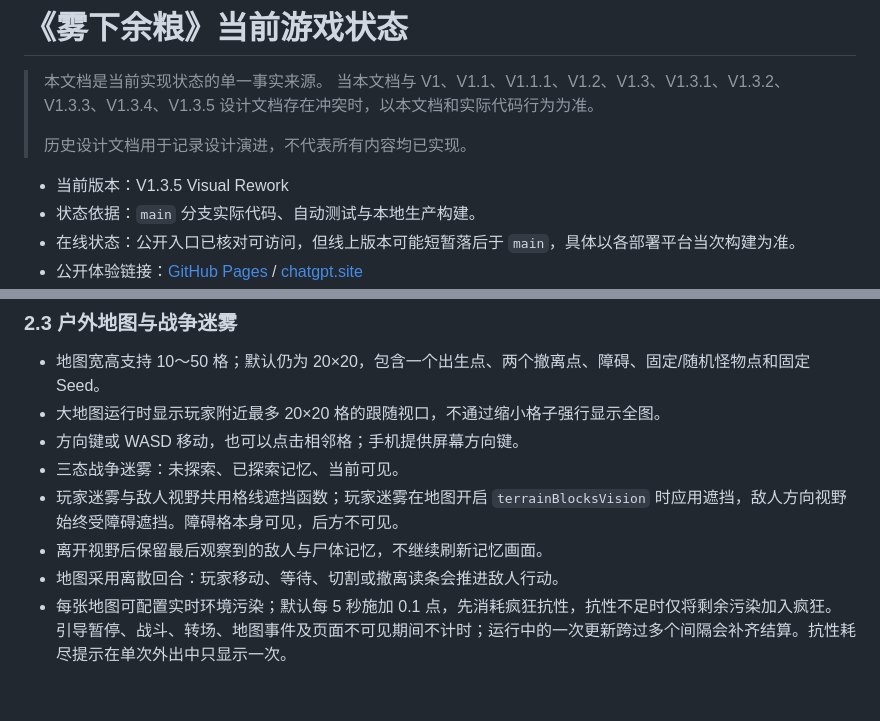
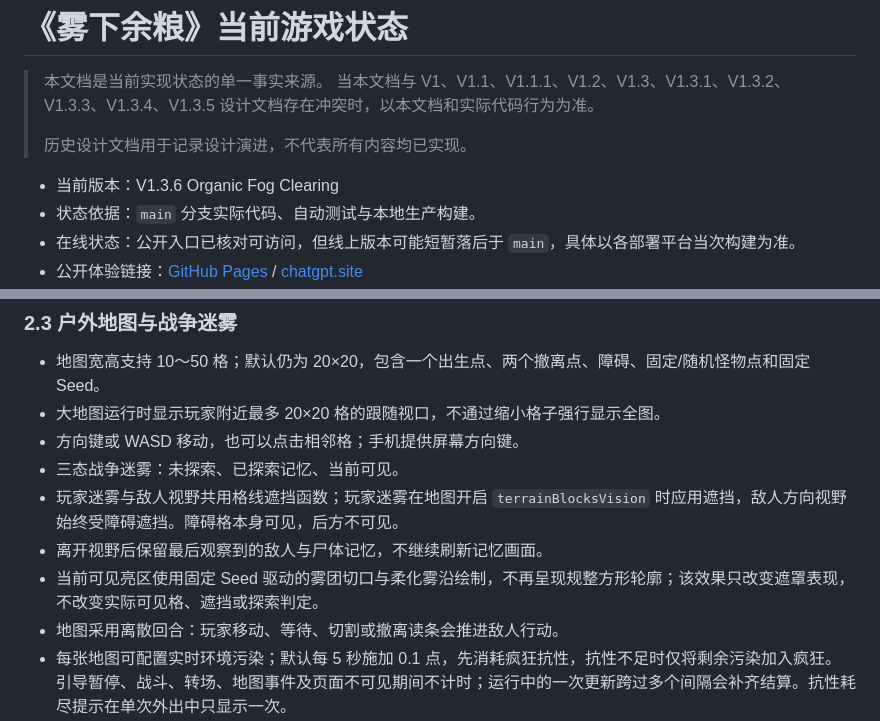
Before and after one commit to Junli-Huang/game_a_try, a Markdown page: docs/design/current-game-status.md, 2 parts joined by grey strips. GitHub-like rendering; blank space fills up the shorter version.

Commit message:
V1.3.6 organic fog clearing

```diff
--- a/docs/design/current-game-status.md
+++ b/docs/design/current-game-status.md
@@ -5,7 +5,7 @@
 >
 > 历史设计文档用于记录设计演进，不代表所有内容均已实现。
 
-- 当前版本：V1.3.5 Visual Rework
+- 当前版本：V1.3.6 Organic Fog Clearing
 - 状态依据：`main` 分支实际代码、自动测试与本地生产构建。
 - 在线状态：公开入口已核对可访问，但线上版本可能短暂落后于 `main`，具体以各部署平台当次构建为准。
 - 公开体验链接：[GitHub Pages](https://junli-huang.github.io/game_a_try/) / [chatgpt.site](https://tiny-signal-game.junli-h.chatgpt.site)
@@ -58,6 +58,7 @@
 - 三态战争迷雾：未探索、已探索记忆、当前可见。
 - 玩家迷雾与敌人视野共用格线遮挡函数；玩家迷雾在地图开启 `terrainBlocksVision` 时应用遮挡，敌人方向视野始终受障碍遮挡。障碍格本身可见，后方不可见。
 - 离开视野后保留最后观察到的敌人与尸体记忆，不继续刷新记忆画面。
+- 当前可见亮区使用固定 Seed 驱动的雾团切口与柔化雾沿绘制，不再呈现规整方形轮廓；该效果只改变遮罩表现，不改变实际可见格、遮挡或探索判定。
 - 地图采用离散回合：玩家移动、等待、切割或撤离读条会推进敌人行动。
 - 每张地图可配置实时环境污染；默认每 5 秒施加 0.1 点，先消耗疯狂抗性，抗性不足时仅将剩余污染加入疯狂。引导暂停、战斗、转场、地图事件及页面不可见期间不计时；运行中的一次更新跨过多个间隔会补齐结算。抗性耗尽提示在单次外出中只显示一次。
 
```
